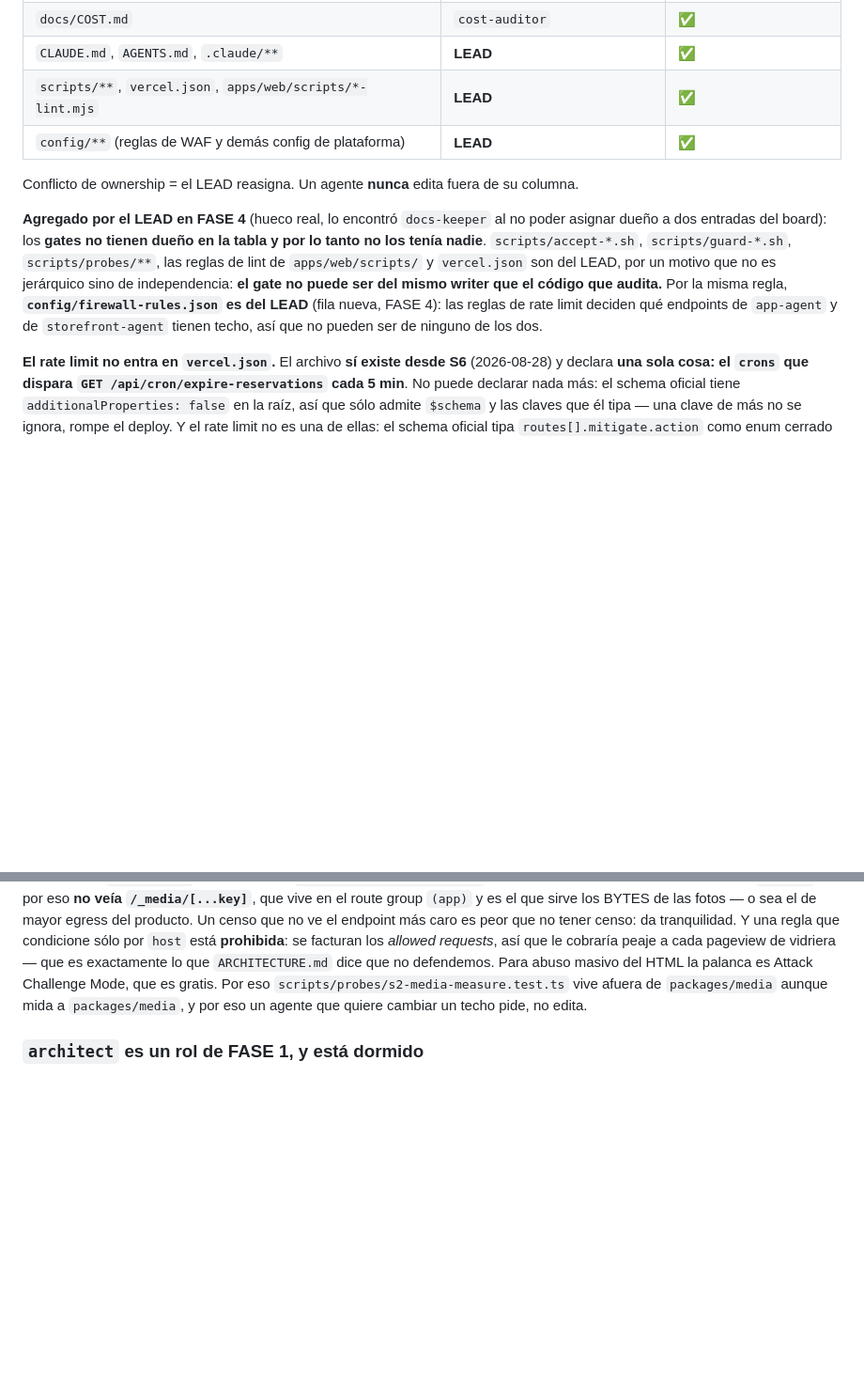
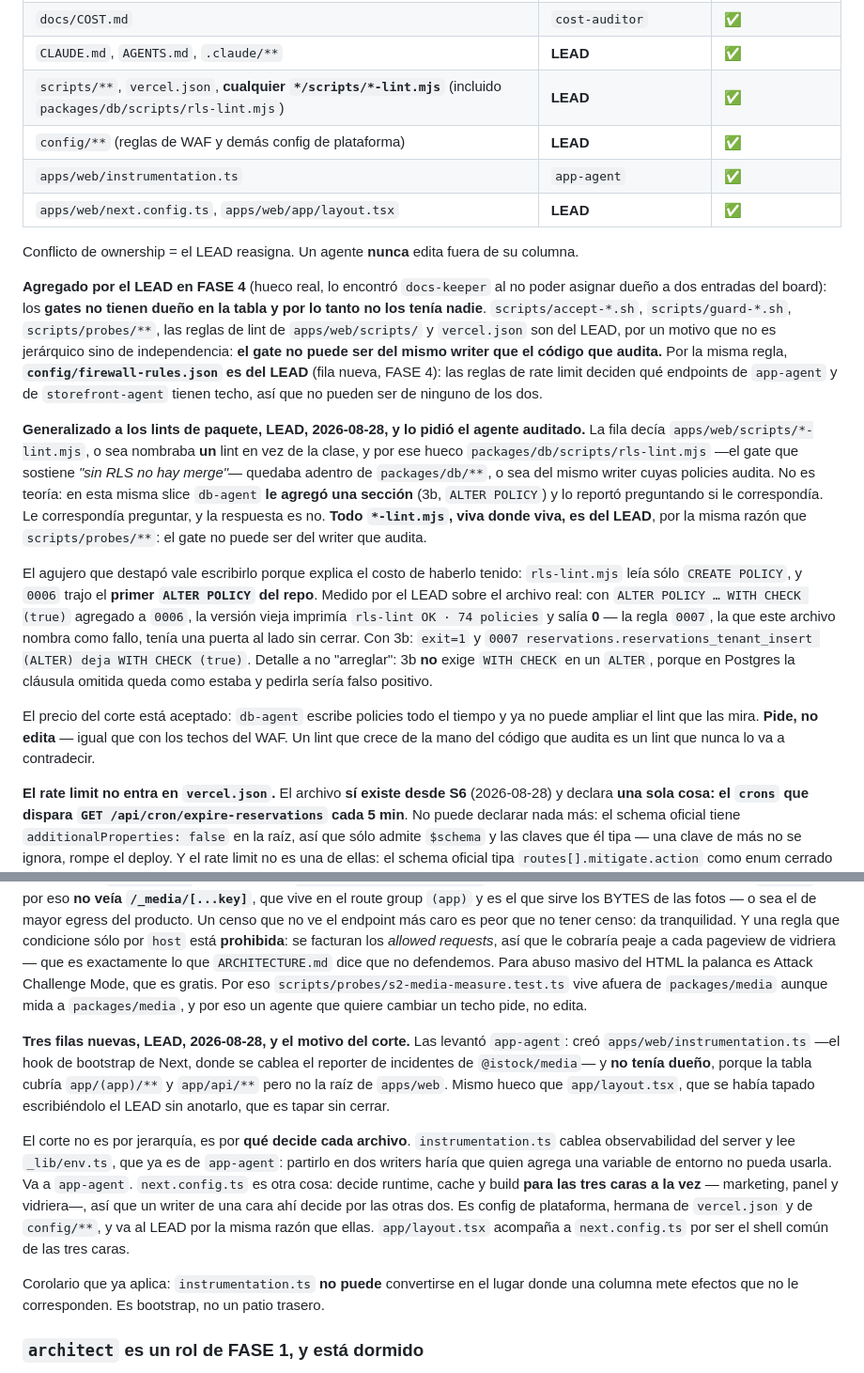
Before and after one commit to Gigisanta/iStock-software, a Markdown page: CLAUDE.md, 2 parts joined by grey strips. Shown at 94% size. Rendered like a GitHub page; blank space fills up the shorter version.

Commit message:
[docs] every */scripts/*-lint.mjs belongs to the LEAD, not to the package it audits
The row named apps/web/scripts/*-lint.mjs — one lint instead of the class — and through that hole
packages/db/scripts/rls-lint.mjs, the gate holding up 'sin RLS no hay merge', sat inside
packages/db, owned by the writer whose policies it audits. In this same slice db-agent added a
section to it and reported the conflict rather than keeping it.

The price is accepted: db-agent writes policies constantly and can no longer widen the lint that
watches them. It asks, it does not edit. A lint that grows alongside the code it audits is a lint
that will never contradict it.

Co-Authored-By: Claude Opus 5 (1M context) <noreply@anthropic.com>
Claude-Session: https://claude.ai/code/session_01NJW5Rnk4cYEo9zuouqB7kb

```diff
--- a/CLAUDE.md
+++ b/CLAUDE.md
@@ -230,8 +230,10 @@ Rutas: `/` marketing · `/demo` · `/onboarding` · `/app/*` panel · **`proxy.t
 | `docs/research/**` | `researcher` (uno por topic-file) | ✅ |
 | `docs/COST.md` | `cost-auditor` | ✅ |
 | `CLAUDE.md`, `AGENTS.md`, `.claude/**` | **LEAD** | ✅ |
-| `scripts/**`, `vercel.json`, `apps/web/scripts/*-lint.mjs` | **LEAD** | ✅ |
+| `scripts/**`, `vercel.json`, **cualquier `*/scripts/*-lint.mjs`** (incluido `packages/db/scripts/rls-lint.mjs`) | **LEAD** | ✅ |
 | `config/**` (reglas de WAF y demás config de plataforma) | **LEAD** | ✅ |
+| `apps/web/instrumentation.ts` | `app-agent` | ✅ |
+| `apps/web/next.config.ts`, `apps/web/app/layout.tsx` | **LEAD** | ✅ |
 
 Conflicto de ownership = el LEAD reasigna. Un agente **nunca** edita fuera de su columna.
 
@@ -243,6 +245,28 @@ es jerárquico sino de independencia: **el gate no puede ser del mismo writer qu
 audita.** Por la misma regla, **`config/firewall-rules.json` es del LEAD** (fila nueva, FASE 4):
 las reglas de rate limit deciden qué endpoints de `app-agent` y de `storefront-agent` tienen techo,
 así que no pueden ser de ninguno de los dos.
+
+**Generalizado a los lints de paquete, LEAD, 2026-08-28, y lo pidió el agente auditado.** La fila
+decía `apps/web/scripts/*-lint.mjs`, o sea nombraba **un** lint en vez de la clase, y por ese hueco
+`packages/db/scripts/rls-lint.mjs` —el gate que sostiene *"sin RLS no hay merge"*— quedaba adentro
+de `packages/db/**`, o sea del mismo writer cuyas policies audita. No es teoría: en esta misma
+slice `db-agent` **le agregó una sección** (3b, `ALTER POLICY`) y lo reportó preguntando si le
+correspondía. Le correspondía preguntar, y la respuesta es no. **Todo `*-lint.mjs`, viva donde
+viva, es del LEAD**, por la misma razón que `scripts/probes/**`: el gate no puede ser del writer
+que audita.
+
+El agujero que destapó vale escribirlo porque explica el costo de haberlo tenido: `rls-lint.mjs`
+leía sólo `CREATE POLICY`, y `0006` trajo el **primer `ALTER POLICY` del repo**. Medido por el LEAD
+sobre el archivo real: con `ALTER POLICY … WITH CHECK (true)` agregado a `0006`, la versión vieja
+imprimía `rls-lint OK · 74 policies` y salía **0** — la regla `0007`, la que este archivo nombra
+como fallo, tenía una puerta al lado sin cerrar. Con 3b: `exit=1` y
+`0007 reservations.reservations_tenant_insert (ALTER) deja WITH CHECK (true)`. Detalle a no
+"arreglar": 3b **no** exige `WITH CHECK` en un `ALTER`, porque en Postgres la cláusula omitida
+queda como estaba y pedirla sería falso positivo.
+
+El precio del corte está aceptado: `db-agent` escribe policies todo el tiempo y ya no puede
+ampliar el lint que las mira. **Pide, no edita** — igual que con los techos del WAF. Un lint que
+crece de la mano del código que audita es un lint que nunca lo va a contradecir.
 
 **El rate limit no entra en `vercel.json`.** El archivo **sí existe desde S6** (2026-08-28) y
 declara **una sola cosa: el `crons` que dispara `GET /api/cron/expire-reservations` cada 5 min**.
@@ -266,6 +290,23 @@ Y una regla que condicione sólo por `host` está **prohibida**: se facturan los
 que le cobraría peaje a cada pageview de vidriera — que es exactamente lo que `ARCHITECTURE.md` dice
 que no defendemos. Para abuso masivo del HTML la palanca es Attack Challenge Mode, que es gratis. Por eso `scripts/probes/s2-media-measure.test.ts` vive afuera de `packages/media` aunque
 mida a `packages/media`, y por eso un agente que quiere cambiar un techo pide, no edita.
+
+**Tres filas nuevas, LEAD, 2026-08-28, y el motivo del corte.** Las levantó `app-agent`: creó
+`apps/web/instrumentation.ts` —el hook de bootstrap de Next, donde se cablea el reporter de
+incidentes de `@istock/media`— y **no tenía dueño**, porque la tabla cubría `app/(app)/**` y
+`app/api/**` pero no la raíz de `apps/web`. Mismo hueco que `app/layout.tsx`, que se había tapado
+escribiéndolo el LEAD sin anotarlo, que es tapar sin cerrar.
+
+El corte no es por jerarquía, es por **qué decide cada archivo**. `instrumentation.ts` cablea
+observabilidad del server y lee `_lib/env.ts`, que ya es de `app-agent`: partirlo en dos writers
+haría que quien agrega una variable de entorno no pueda usarla. Va a `app-agent`.
+`next.config.ts` es otra cosa: decide runtime, cache y build **para las tres caras a la vez** —
+marketing, panel y vidriera—, así que un writer de una cara ahí decide por las otras dos. Es config
+de plataforma, hermana de `vercel.json` y de `config/**`, y va al LEAD por la misma razón que ellas.
+`app/layout.tsx` acompaña a `next.config.ts` por ser el shell común de las tres caras.
+
+Corolario que ya aplica: `instrumentation.ts` **no puede** convertirse en el lugar donde una columna
+mete efectos que no le corresponden. Es bootstrap, no un patio trasero.
 
 ### `architect` es un rol de FASE 1, y está dormido
 `docs/ARCHITECTURE.md` y `docs/DECISIONS.md` son de **`docs-keeper`** desde que cerró FASE 1, como
```
